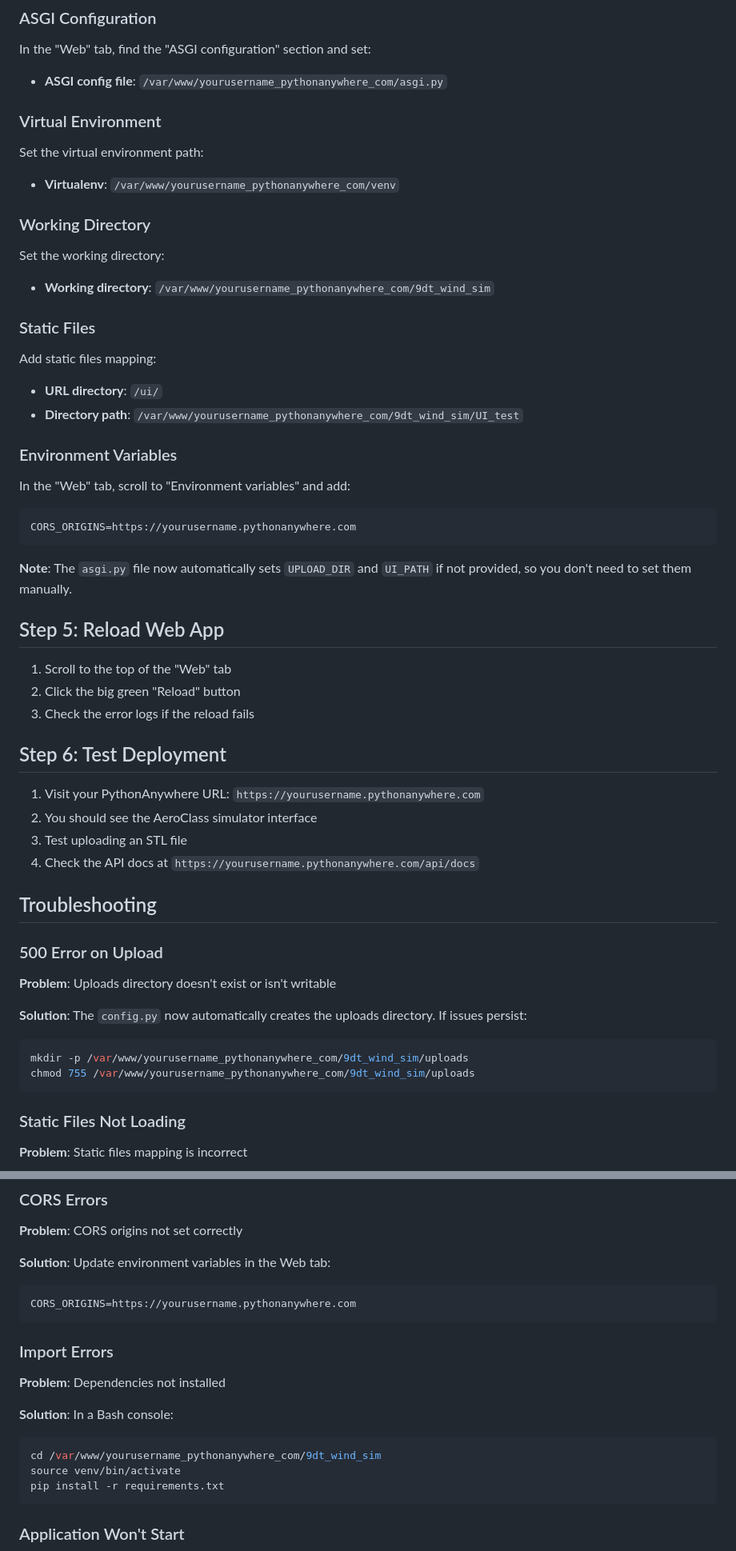
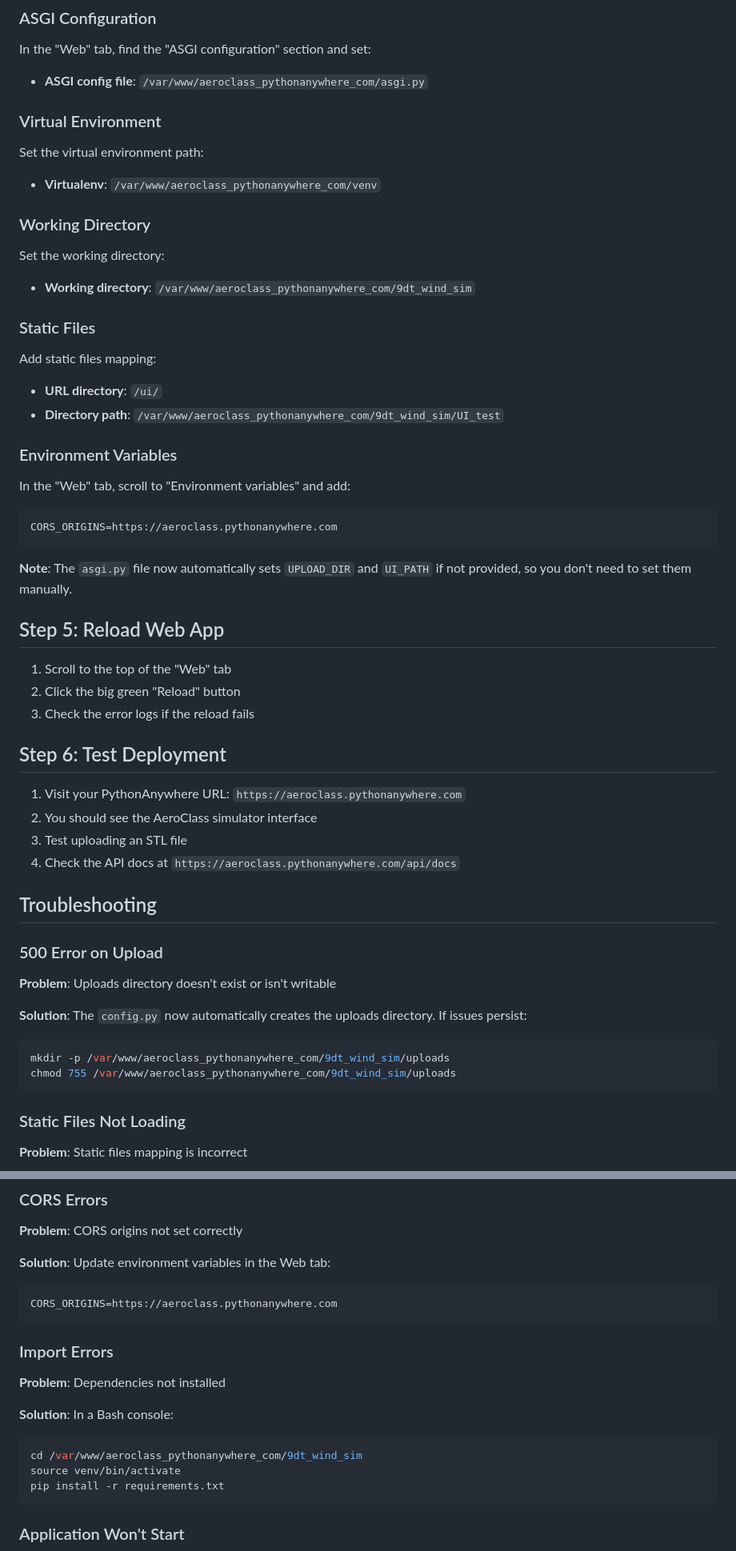
Before and after one commit to Mr-Zamora/9dt_wind_sim, a Markdown page: docs/DEPLOYMENT.md, 2 parts joined by grey strips. Shown at 80% size. Rendered like a GitHub page.

Commit message:
Update deployment guide with aeroclass PythonAnywhere username

````diff
--- a/docs/DEPLOYMENT.md
+++ b/docs/DEPLOYMENT.md
@@ -40,29 +40,29 @@ pip install -r requirements.txt
 ### ASGI Configuration
 
 In the "Web" tab, find the "ASGI configuration" section and set:
-- **ASGI config file**: `/var/www/yourusername_pythonanywhere_com/asgi.py`
+- **ASGI config file**: `/var/www/aeroclass_pythonanywhere_com/asgi.py`
 
 ### Virtual Environment
 
 Set the virtual environment path:
-- **Virtualenv**: `/var/www/yourusername_pythonanywhere_com/venv`
+- **Virtualenv**: `/var/www/aeroclass_pythonanywhere_com/venv`
 
 ### Working Directory
 
 Set the working directory:
-- **Working directory**: `/var/www/yourusername_pythonanywhere_com/9dt_wind_sim`
+- **Working directory**: `/var/www/aeroclass_pythonanywhere_com/9dt_wind_sim`
 
 ### Static Files
 
 Add static files mapping:
 - **URL directory**: `/ui/`
-- **Directory path**: `/var/www/yourusername_pythonanywhere_com/9dt_wind_sim/UI_test`
+- **Directory path**: `/var/www/aeroclass_pythonanywhere_com/9dt_wind_sim/UI_test`
 
 ### Environment Variables
 
 In the "Web" tab, scroll to "Environment variables" and add:
 ```
-CORS_ORIGINS=https://yourusername.pythonanywhere.com
+CORS_ORIGINS=https://aeroclass.pythonanywhere.com
 ```
 
 **Note**: The `asgi.py` file now automatically sets `UPLOAD_DIR` and `UI_PATH` if not provided, so you don't need to set them manually.
@@ -75,10 +75,10 @@ CORS_ORIGINS=https://yourusername.pythonanywhere.com
 
 ## Step 6: Test Deployment
 
-1. Visit your PythonAnywhere URL: `https://yourusername.pythonanywhere.com`
+1. Visit your PythonAnywhere URL: `https://aeroclass.pythonanywhere.com`
 2. You should see the AeroClass simulator interface
 3. Test uploading an STL file
-4. Check the API docs at `https://yourusername.pythonanywhere.com/api/docs`
+4. Check the API docs at `https://aeroclass.pythonanywhere.com/api/docs`
 
 ## Troubleshooting
 
@@ -88,8 +88,8 @@ CORS_ORIGINS=https://yourusername.pythonanywhere.com
 
 **Solution**: The `config.py` now automatically creates the uploads directory. If issues persist:
 ```bash
-mkdir -p /var/www/yourusername_pythonanywhere_com/9dt_wind_sim/uploads
-chmod 755 /var/www/yourusername_pythonanywhere_com/9dt_wind_sim/uploads
+mkdir -p /var/www/aeroclass_pythonanywhere_com/9dt_wind_sim/uploads
+chmod 755 /var/www/aeroclass_pythonanywhere_com/9dt_wind_sim/uploads
 ```
 
 ### Static Files Not Loading
@@ -106,7 +106,7 @@ chmod 755 /var/www/yourusername_pythonanywhere_com/9dt_wind_sim/uploads
 
 **Solution**: Update environment variables in the Web tab:
 ```
-CORS_ORIGINS=https://yourusername.pythonanywhere.com
+CORS_ORIGINS=https://aeroclass.pythonanywhere.com
 ```
 
 ### Import Errors
@@ -115,7 +115,7 @@ CORS_ORIGINS=https://yourusername.pythonanywhere.com
 
 **Solution**: In a Bash console:
 ```bash
-cd /var/www/yourusername_pythonanywhere_com/9dt_wind_sim
+cd /var/www/aeroclass_pythonanywhere_com/9dt_wind_sim
 source venv/bin/activate
 pip install -r requirements.txt
 ```
````
Also changed, not shown: other parts of docs/DEPLOYMENT.md (+1 -1 lines).
